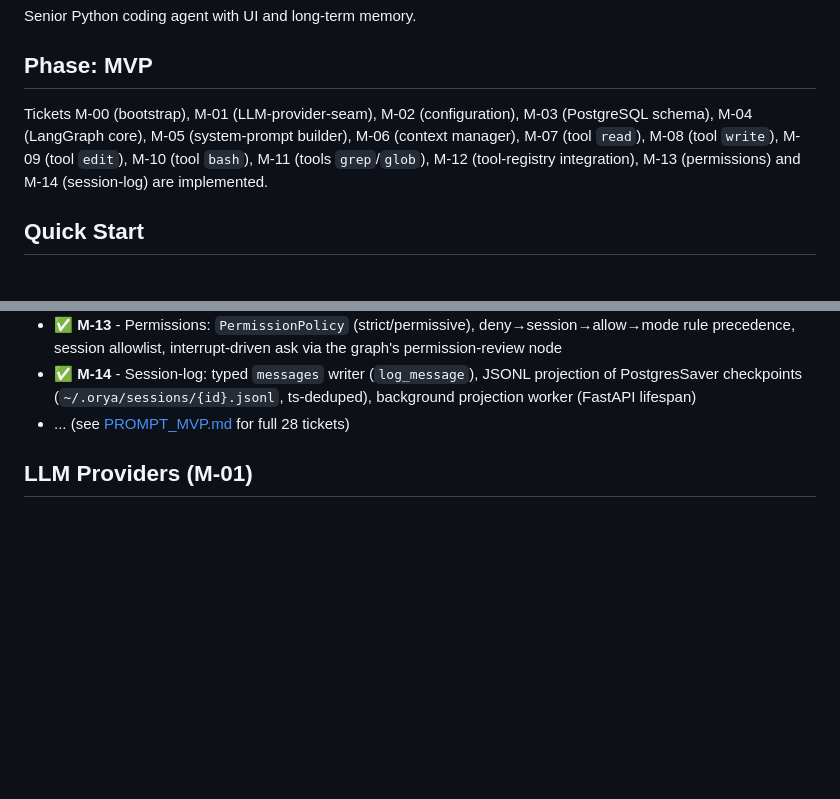
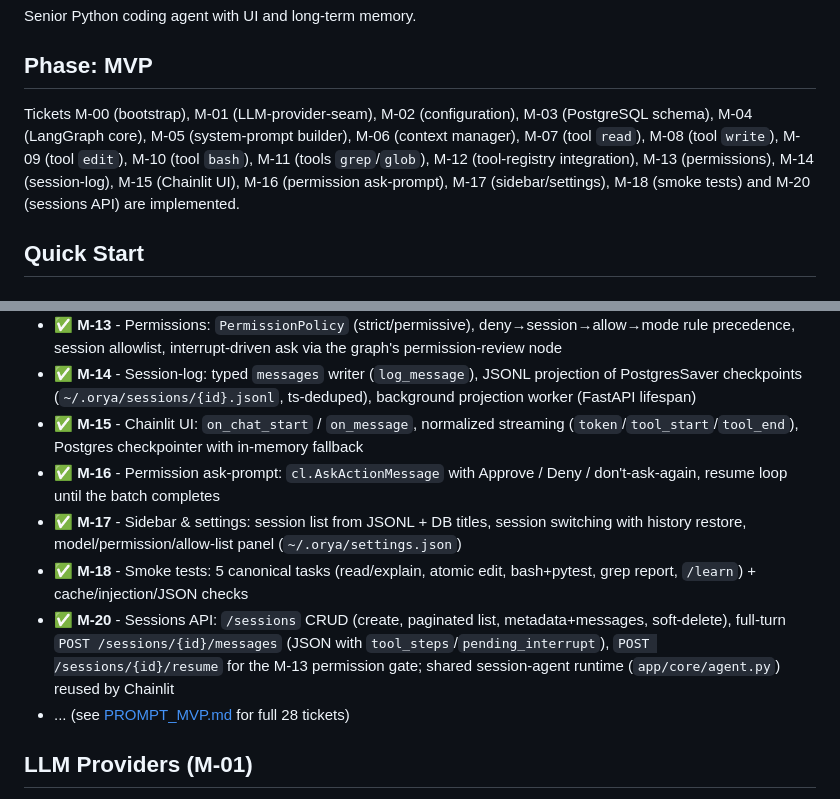
Before and after one commit to Reider85/OryaAgent, a Markdown page: README.md, 2 parts joined by grey strips. Rendered like a GitHub page; blank space fills up the shorter version.

```diff
--- a/README.md
+++ b/README.md
@@ -4,7 +4,7 @@ Senior Python coding agent with UI and long-term memory.
 
 ## Phase: MVP
 
-Tickets M-00 (bootstrap), M-01 (LLM-provider-seam), M-02 (configuration), M-03 (PostgreSQL schema), M-04 (LangGraph core), M-05 (system-prompt builder), M-06 (context manager), M-07 (tool `read`), M-08 (tool `write`), M-09 (tool `edit`), M-10 (tool `bash`), M-11 (tools `grep`/`glob`), M-12 (tool-registry integration), M-13 (permissions) and M-14 (session-log) are implemented.
+Tickets M-00 (bootstrap), M-01 (LLM-provider-seam), M-02 (configuration), M-03 (PostgreSQL schema), M-04 (LangGraph core), M-05 (system-prompt builder), M-06 (context manager), M-07 (tool `read`), M-08 (tool `write`), M-09 (tool `edit`), M-10 (tool `bash`), M-11 (tools `grep`/`glob`), M-12 (tool-registry integration), M-13 (permissions), M-14 (session-log), M-15 (Chainlit UI), M-16 (permission ask-prompt), M-17 (sidebar/settings), M-18 (smoke tests) and M-20 (sessions API) are implemented.
 
 ## Quick Start
 
@@ -208,6 +249,11 @@ A background projection worker starts with the FastAPI app (lifespan in `app/mai
 - ✅ **M-12** - Tool-registry integration: `get_tools()` full 6-tool list, `graph.bind_tools` wiring, integration tests (full-cycle agent→tools→agent e2e + offline real-model bind/schema check)
 - ✅ **M-13** - Permissions: `PermissionPolicy` (strict/permissive), deny→session→allow→mode rule precedence, session allowlist, interrupt-driven ask via the graph's permission-review node
 - ✅ **M-14** - Session-log: typed `messages` writer (`log_message`), JSONL projection of PostgresSaver checkpoints (`~/.orya/sessions/{id}.jsonl`, ts-deduped), background projection worker (FastAPI lifespan)
+- ✅ **M-15** - Chainlit UI: `on_chat_start` / `on_message`, normalized streaming (`token`/`tool_start`/`tool_end`), Postgres checkpointer with in-memory fallback
+- ✅ **M-16** - Permission ask-prompt: `cl.AskActionMessage` with Approve / Deny / don't-ask-again, resume loop until the batch completes
+- ✅ **M-17** - Sidebar & settings: session list from JSONL + DB titles, session switching with history restore, model/permission/allow-list panel (`~/.orya/settings.json`)
+- ✅ **M-18** - Smoke tests: 5 canonical tasks (read/explain, atomic edit, bash+pytest, grep report, `/learn`) + cache/injection/JSON checks
+- ✅ **M-20** - Sessions API: `/sessions` CRUD (create, paginated list, metadata+messages, soft-delete), full-turn `POST /sessions/{id}/messages` (JSON with `tool_steps`/`pending_interrupt`), `POST /sessions/{id}/resume` for the M-13 permission gate; shared session-agent runtime (`app/core/agent.py`) reused by Chainlit
 - ... (see [PROMPT_MVP.md](analytics/PROMPT_MVP.md) for full 28 tickets)
 
 ## LLM Providers (M-01)
```
Also changed, not shown: other parts of README.md (+41 -0 lines).
